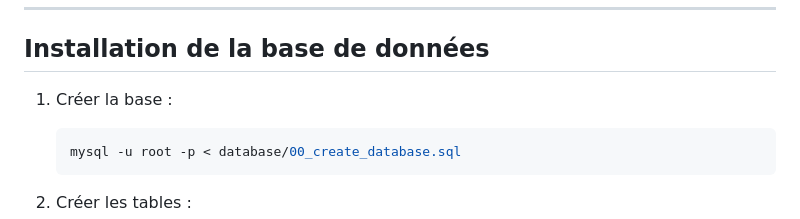
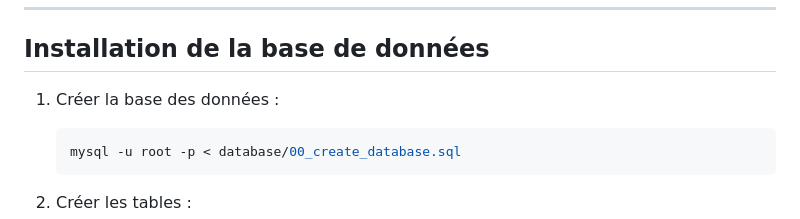
Before and after one commit to thecarinsiwa/expertise, a Markdown page: README.md, the part around the change. Drawn GitHub-style.

Commit message:
Fix typo in database creation instructions

````diff
--- a/README.md
+++ b/README.md
@@ -60,7 +60,7 @@ expertise/
 
 ## Installation de la base de données
 
-1. Créer la base :
+1. Créer la base des données :
 
    ```bash
    mysql -u root -p < database/00_create_database.sql
````
